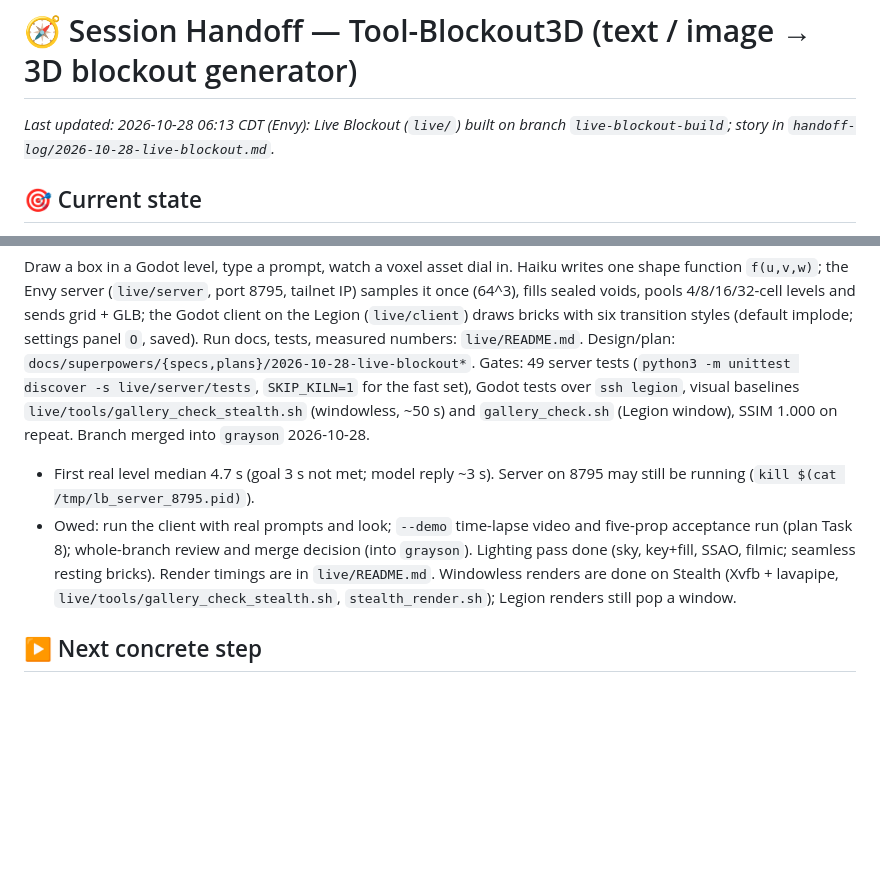
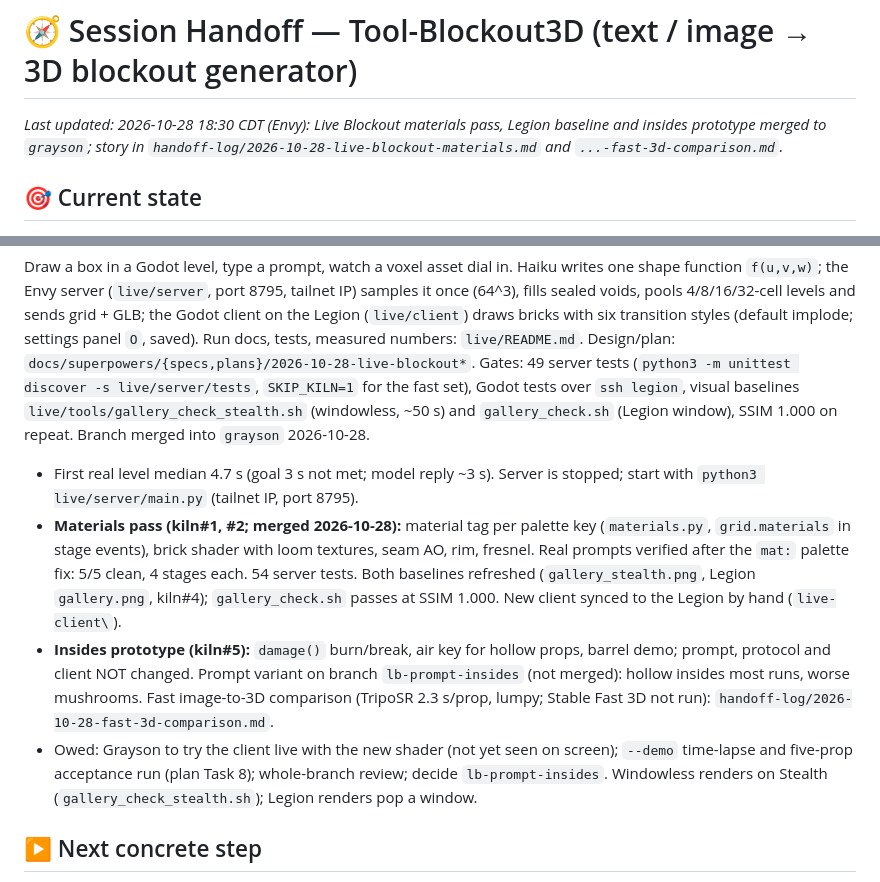
Before and after one commit to graysonchalmers/kiln, a Markdown page: HANDOFF.md, 2 parts joined by grey strips. Drawn GitHub-style; blank space fills up the shorter version.

Commit message:
docs: handoff after the Live Blockout materials pass
Co-Authored-By: Claude Sonnet 5.5 <noreply@anthropic.com>

```diff
--- a/HANDOFF.md
+++ b/HANDOFF.md
@@ -1,6 +1,6 @@
 # 🧭 Session Handoff — Tool-Blockout3D (text / image → 3D blockout generator)
 
-_Last updated: 2026-10-28 06:13 CDT (Envy): Live Blockout (`live/`) built on branch `live-blockout-build`; story in `handoff-log/2026-10-28-live-blockout.md`._
+_Last updated: 2026-10-28 18:30 CDT (Envy): Live Blockout materials pass, Legion baseline and insides prototype merged to `grayson`; story in `handoff-log/2026-10-28-live-blockout-materials.md` and `...-fast-3d-comparison.md`._
 
 ## 🎯 Current state
 Text / image → 3D blockout generator on a fork of `uilianks/kiln` (MIT, low-poly assets as code → GLB). Origin = `graysonchalmers/kiln`, work on branch **`grayson`**; `main` mirrors upstream, no upstream PR planned.
@@ -18,8 +18,10 @@ Text / image → 3D blockout generator on a fork of `uilianks/kiln` (MIT, low-po
 
 ## 🎬 Live Blockout (`live/`, merged into `grayson`)
 Draw a box in a Godot level, type a prompt, watch a voxel asset dial in. Haiku writes one shape function `f(u,v,w)`; the Envy server (`live/server`, port 8795, tailnet IP) samples it once (64^3), fills sealed voids, pools 4/8/16/32-cell levels and sends grid + GLB; the Godot client on the Legion (`live/client`) draws bricks with six transition styles (default implode; settings panel `O`, saved). Run docs, tests, measured numbers: `live/README.md`. Design/plan: `docs/superpowers/{specs,plans}/2026-10-28-live-blockout*`. Gates: 49 server tests (`python3 -m unittest discover -s live/server/tests`, `SKIP_KILN=1` for the fast set), Godot tests over `ssh legion`, visual baselines `live/tools/gallery_check_stealth.sh` (windowless, ~50 s) and `gallery_check.sh` (Legion window), SSIM 1.000 on repeat. Branch merged into `grayson` 2026-10-28.
-- First real level median 4.7 s (goal 3 s not met; model reply ~3 s). Server on 8795 may still be running (`kill $(cat /tmp/lb_server_8795.pid)`).
-- Owed: run the client with real prompts and look; `--demo` time-lapse video and five-prop acceptance run (plan Task 8); whole-branch review and merge decision (into `grayson`). Lighting pass done (sky, key+fill, SSAO, filmic; seamless resting bricks). Render timings are in `live/README.md`. Windowless renders are done on Stealth (Xvfb + lavapipe, `live/tools/gallery_check_stealth.sh`, `stealth_render.sh`); Legion renders still pop a window.
+- First real level median 4.7 s (goal 3 s not met; model reply ~3 s). Server is stopped; start with `python3 live/server/main.py` (tailnet IP, port 8795).
+- **Materials pass (kiln#1, #2; merged 2026-10-28):** material tag per palette key (`materials.py`, `grid.materials` in stage events), brick shader with loom textures, seam AO, rim, fresnel. Real prompts verified after the `mat:` palette fix: 5/5 clean, 4 stages each. 54 server tests. Both baselines refreshed (`gallery_stealth.png`, Legion `gallery.png`, kiln#4); `gallery_check.sh` passes at SSIM 1.000. New client synced to the Legion by hand (`live-client\`).
+- **Insides prototype (kiln#5):** `damage()` burn/break, air key for hollow props, barrel demo; prompt, protocol and client NOT changed. Prompt variant on branch `lb-prompt-insides` (not merged): hollow insides most runs, worse mushrooms. Fast image-to-3D comparison (TripoSR 2.3 s/prop, lumpy; Stable Fast 3D not run): `handoff-log/2026-10-28-fast-3d-comparison.md`.
+- Owed: Grayson to try the client live with the new shader (not yet seen on screen); `--demo` time-lapse and five-prop acceptance run (plan Task 8); whole-branch review; decide `lb-prompt-insides`. Windowless renders on Stealth (`gallery_check_stealth.sh`); Legion renders pop a window.
 
 ## ▶️ Next concrete step
 **Image to blockout round 12:** r11 done (crate_r11a, canvas flap removed, won 6-5; the boulder right-lobe widening lost 5.5-6 and crevices tied, so boulder_r10a stays). Next: raise the boulder's upper-left mass (the judges' real gap), crate rope handles, then Grayson's own references or a new object class. Swamp residuals (paused): hut glow, log underside V12-13, mangrove canopy, knees mat (never enlarge).
```
